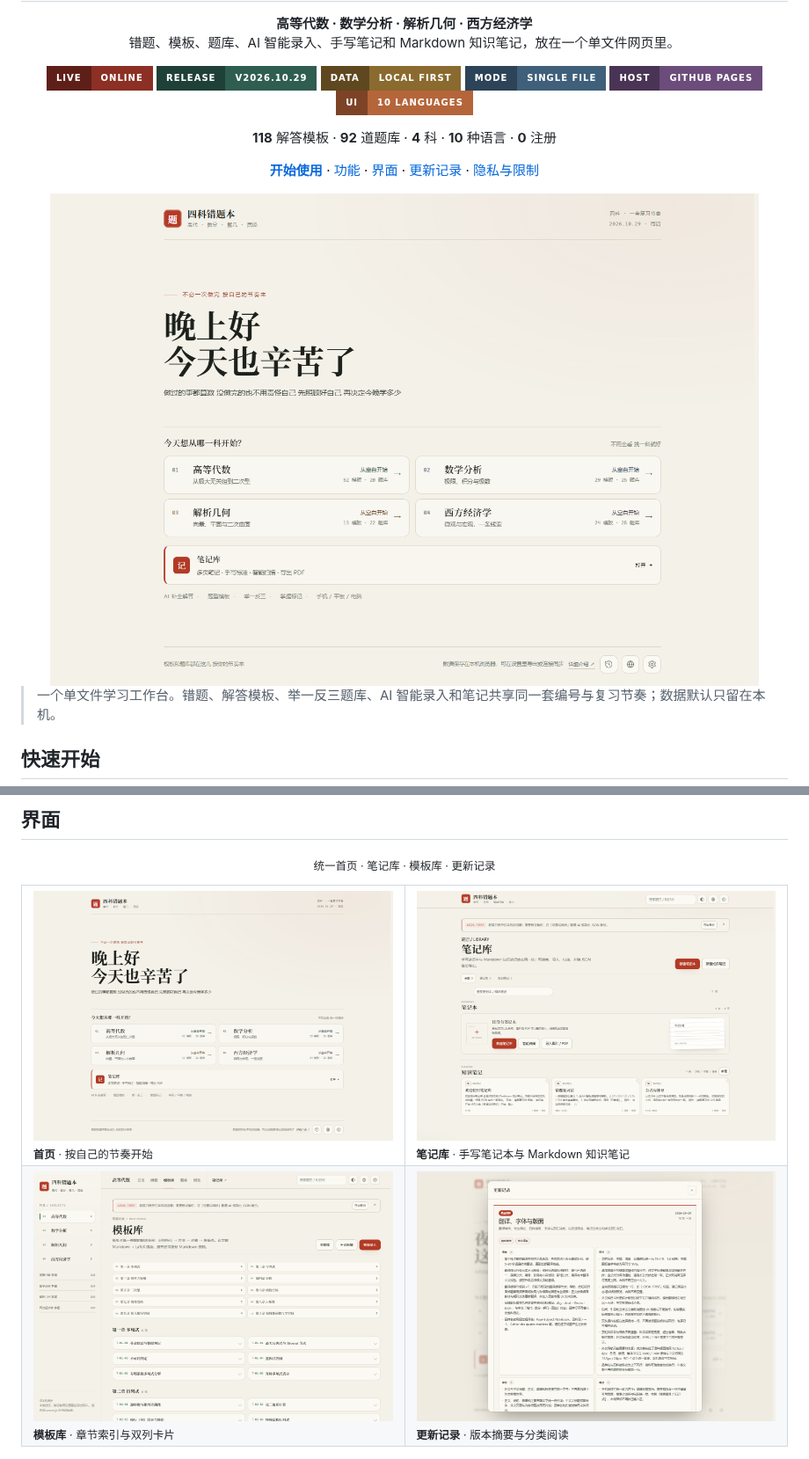
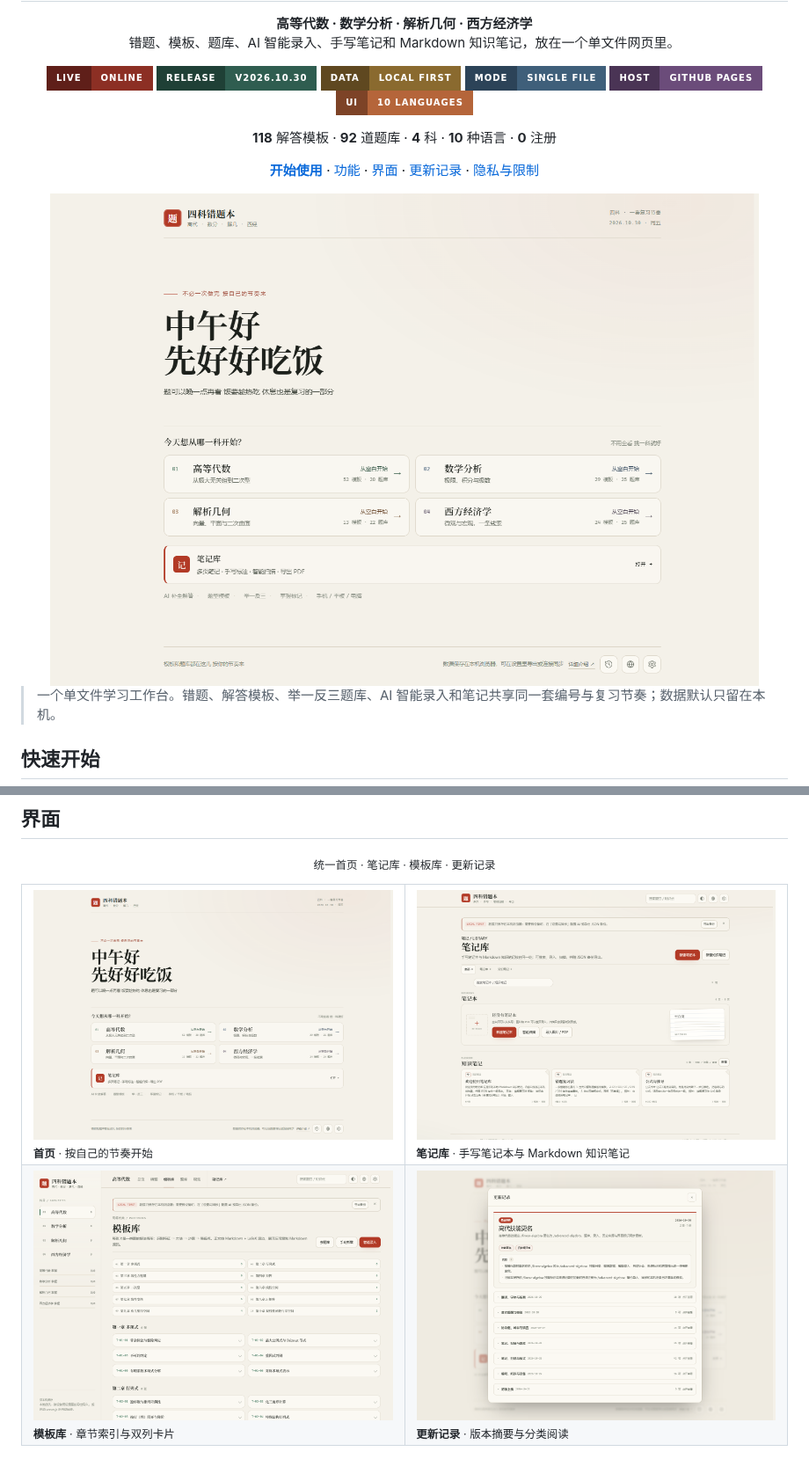
Before and after one commit to lanzaihua/lanzaihua.github.io, a Markdown page: README.md, 2 parts joined by grey strips. Shown at 88% size. GitHub-like rendering; badges without logos.

```diff
--- a/README.md
+++ b/README.md
@@ -7,7 +7,7 @@
 
 <p>
 <a href="https://lanzaihua.github.io/"><img src="https://img.shields.io/badge/LIVE-ONLINE-8C2F24?style=for-the-badge&labelColor=5F1F19" alt="Live"></a>
-<a href="https://github.com/lanzaihua/lanzaihua.github.io/releases"><img src="https://img.shields.io/badge/RELEASE-v2026.10.29-2F5D50?style=for-the-badge&labelColor=1F4036" alt="Release"></a>
+<a href="https://github.com/lanzaihua/lanzaihua.github.io/releases"><img src="https://img.shields.io/badge/RELEASE-v2026.10.30-2F5D50?style=for-the-badge&labelColor=1F4036" alt="Release"></a>
 <a href="#隐私与限制"><img src="https://img.shields.io/badge/DATA-local%20first-8A6A2F?style=for-the-badge&labelColor=5F4820" alt="Local first"></a>
 <a href="#技术说明"><img src="https://img.shields.io/badge/MODE-single%20file-3F5F7A?style=for-the-badge&labelColor=2C4358" alt="Single file"></a>
 <a href="https://github.com/lanzaihua/lanzaihua.github.io"><img src="https://img.shields.io/badge/HOST-GitHub%20Pages-6B4C7A?style=for-the-badge&labelColor=4A3455" alt="GitHub Pages"></a>
@@ -18,7 +18,7 @@
 
 <p><a href="https://lanzaihua.github.io/"><b>开始使用</b></a> · <a href="#功能">功能</a> · <a href="#界面">界面</a> · <a href="#更新记录">更新记录</a> · <a href="#隐私与限制">隐私与限制</a></p>
 
-<img src="assets/v2/20261029-home.png" alt="四科错题本首页" width="860">
+<img src="assets/v2/20261030-home.png" alt="四科错题本首页" width="860">
 
 </div>
 
@@ -94,12 +94,12 @@
 
 <table>
 <tr>
-<td width="50%"><img src="assets/v2/20261029-home.png" alt="首页" width="100%"><br><sub><b>首页</b> · 按自己的节奏开始</sub></td>
-<td width="50%"><img src="assets/v2/20261029-notes.png" alt="笔记库" width="100%"><br><sub><b>笔记库</b> · 手写笔记本与 Markdown 知识笔记</sub></td>
+<td width="50%"><img src="assets/v2/20261030-home.png" alt="首页" width="100%"><br><sub><b>首页</b> · 按自己的节奏开始</sub></td>
+<td width="50%"><img src="assets/v2/20261030-notes.png" alt="笔记库" width="100%"><br><sub><b>笔记库</b> · 手写笔记本与 Markdown 知识笔记</sub></td>
 </tr>
 <tr>
-<td width="50%"><img src="assets/v2/20261029-templates.png" alt="模板库" width="100%"><br><sub><b>模板库</b> · 章节索引与双列卡片</sub></td>
-<td width="50%"><img src="assets/v2/20261029-changelog.png" alt="更新记录" width="100%"><br><sub><b>更新记录</b> · 版本摘要与分类阅读</sub></td>
+<td width="50%"><img src="assets/v2/20261030-templates.png" alt="模板库" width="100%"><br><sub><b>模板库</b> · 章节索引与双列卡片</sub></td>
+<td width="50%"><img src="assets/v2/20261030-changelog.png" alt="更新记录" width="100%"><br><sub><b>更新记录</b> · 版本摘要与分类阅读</sub></td>
 </tr>
 </table>
 
```
Also changed, not shown: other parts of README.md (+14 -1 lines).
